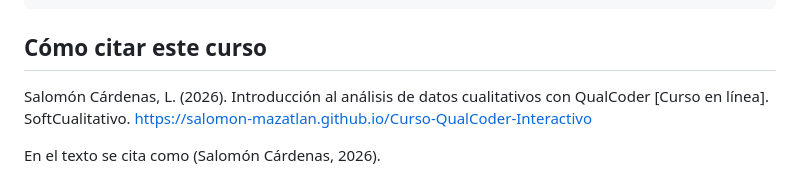
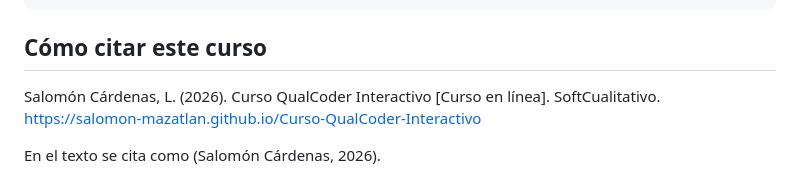
Before and after one commit to Salomon-Mazatlan/Curso-QualCoder-Interactivo, a Markdown page: README.md, the part around the change. Drawn GitHub-style.

```diff
--- a/README.md
+++ b/README.md
@@ -213,7 +213,7 @@ opcional.
 
 ## Cómo citar este curso
 
-Salomón Cárdenas, L. (2026). Introducción al análisis de datos cualitativos con QualCoder [Curso en línea].
+Salomón Cárdenas, L. (2026). Curso QualCoder Interactivo [Curso en línea].
 SoftCualitativo. https://salomon-mazatlan.github.io/Curso-QualCoder-Interactivo
 
 En el texto se cita como (Salomón Cárdenas, 2026).
```
